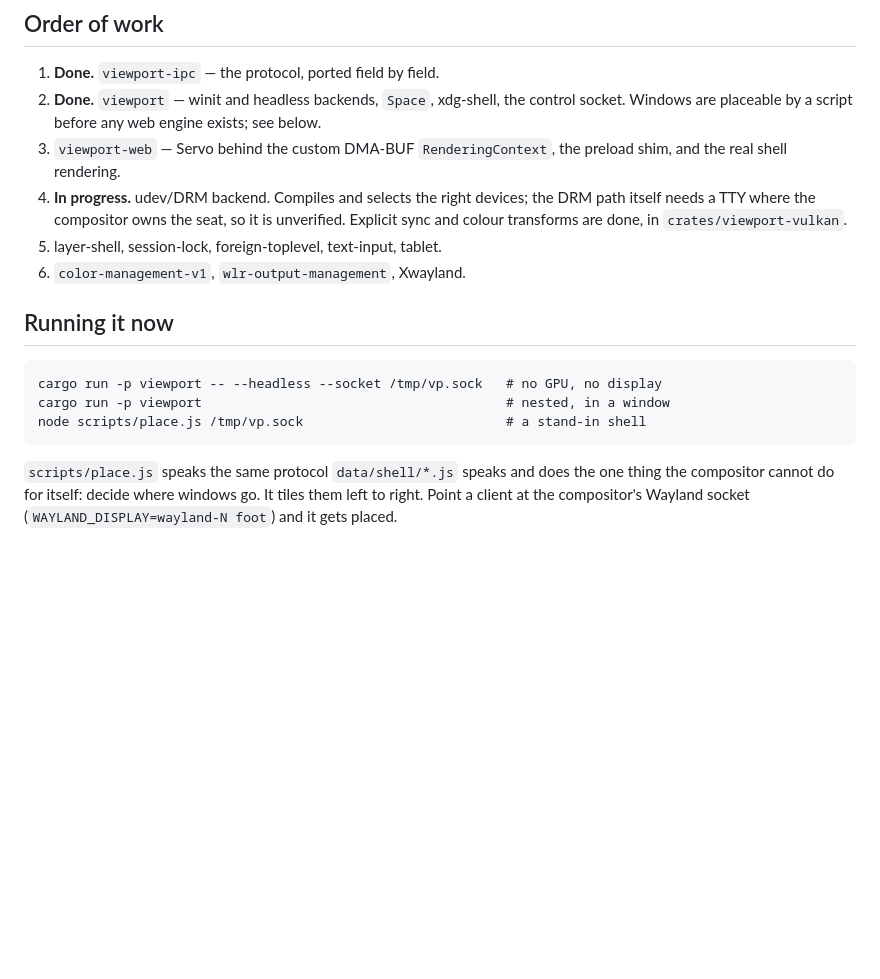
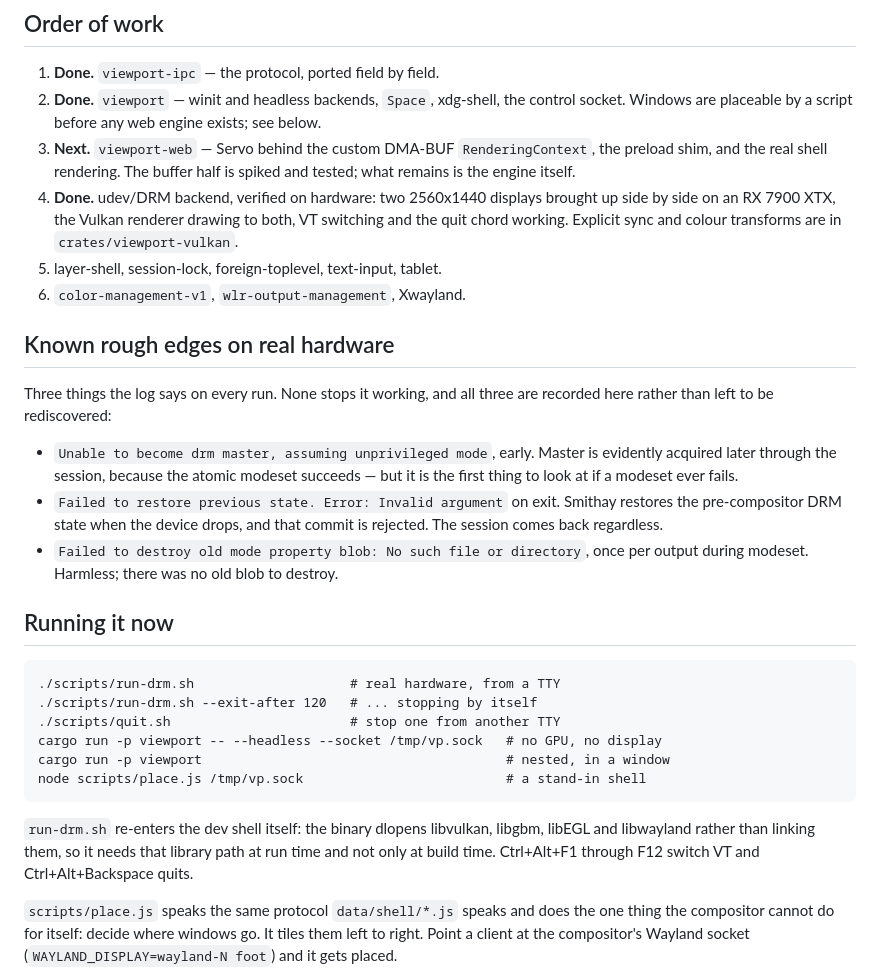
Before and after one commit to codebam/viewport, a Markdown page: docs/RUST-REWRITE.md, the part around the change. GitHub-like rendering; blank space fills up the shorter version.

Commit message:
docs: the DRM backend works on hardware
Two 2560x1440 displays brought up side by side on an RX 7900 XTX, the Vulkan
renderer drawing to both, VT switching and the quit chord working. That is the
whole stack: libseat to the card node, GBM scanout buffers, imported into
Vulkan through Bind<Dmabuf>, out via an atomic commit.

Records the three warnings every run produces, so they are not rediscovered as
new problems. The one worth watching is "Unable to become drm master" — master
is evidently taken later through the session, since the modeset succeeds, but
it is where to look first if one ever fails. On exit Smithay's restore of the
pre-compositor DRM state is rejected with EINVAL; the session comes back
anyway.

Servo is next, and it is now the only thing between this and a compositor that
shows something.

Co-Authored-By: Claude Opus 5 (1M context) <noreply@anthropic.com>

````diff
--- a/docs/RUST-REWRITE.md
+++ b/docs/RUST-REWRITE.md
@@ -179,22 +179,45 @@ Outbound (compositor to shell): `view.added` `view.removed` `view.props`
 2. **Done.** `viewport` — winit and headless backends, `Space`, xdg-shell, the
    control socket. Windows are placeable by a script before any web engine
    exists; see below.
-3. `viewport-web` — Servo behind the custom DMA-BUF `RenderingContext`, the
-   preload shim, and the real shell rendering.
-4. **In progress.** udev/DRM backend. Compiles and selects the right devices;
-   the DRM path itself needs a TTY where the compositor owns the seat, so it is
-   unverified. Explicit sync and colour transforms are done, in
-   `crates/viewport-vulkan`.
+3. **Next.** `viewport-web` — Servo behind the custom DMA-BUF
+   `RenderingContext`, the preload shim, and the real shell rendering. The
+   buffer half is spiked and tested; what remains is the engine itself.
+4. **Done.** udev/DRM backend, verified on hardware: two 2560x1440 displays
+   brought up side by side on an RX 7900 XTX, the Vulkan renderer drawing to
+   both, VT switching and the quit chord working. Explicit sync and colour
+   transforms are in `crates/viewport-vulkan`.
 5. layer-shell, session-lock, foreign-toplevel, text-input, tablet.
 6. `color-management-v1`, `wlr-output-management`, Xwayland.
+
+## Known rough edges on real hardware
+
+Three things the log says on every run. None stops it working, and all three
+are recorded here rather than left to be rediscovered:
+
+- `Unable to become drm master, assuming unprivileged mode`, early. Master is
+  evidently acquired later through the session, because the atomic modeset
+  succeeds — but it is the first thing to look at if a modeset ever fails.
+- `Failed to restore previous state. Error: Invalid argument` on exit. Smithay
+  restores the pre-compositor DRM state when the device drops, and that commit
+  is rejected. The session comes back regardless.
+- `Failed to destroy old mode property blob: No such file or directory`, once
+  per output during modeset. Harmless; there was no old blob to destroy.
 
 ## Running it now
 
 ```
+./scripts/run-drm.sh                    # real hardware, from a TTY
+./scripts/run-drm.sh --exit-after 120   # ... stopping by itself
+./scripts/quit.sh                       # stop one from another TTY
 cargo run -p viewport -- --headless --socket /tmp/vp.sock   # no GPU, no display
 cargo run -p viewport                                       # nested, in a window
 node scripts/place.js /tmp/vp.sock                          # a stand-in shell
 ```
+
+`run-drm.sh` re-enters the dev shell itself: the binary dlopens libvulkan,
+libgbm, libEGL and libwayland rather than linking them, so it needs that
+library path at run time and not only at build time. Ctrl+Alt+F1 through F12
+switch VT and Ctrl+Alt+Backspace quits.
 
 `scripts/place.js` speaks the same protocol `data/shell/*.js` speaks and does
 the one thing the compositor cannot do for itself: decide where windows go. It
````
